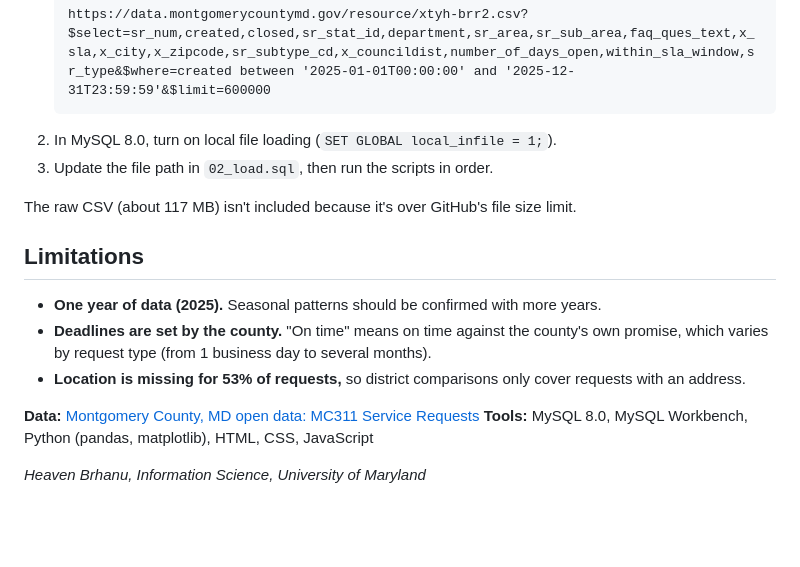
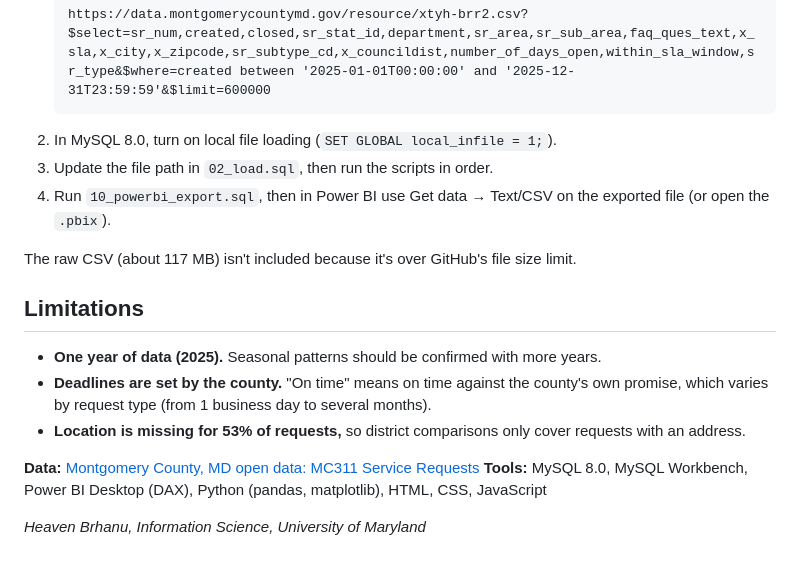
Before and after one commit to Heavenb20/m311-service-requests-sql, a Markdown page: README.md, the part around one of its changes. Rendered like a GitHub page; blank space fills up the shorter version.

````diff
--- a/README.md
+++ b/README.md
@@ -75,6 +92,7 @@ Before analyzing anything, I checked what was in the data:
    ```
 2. In MySQL 8.0, turn on local file loading (`SET GLOBAL local_infile = 1;`).
 3. Update the file path in `02_load.sql`, then run the scripts in order.
+4. Run `10_powerbi_export.sql`, then in Power BI use Get data → Text/CSV on the exported file (or open the `.pbix`).
 
 The raw CSV (about 117 MB) isn't included because it's over GitHub's file size limit.
 
@@ -85,6 +103,6 @@ The raw CSV (about 117 MB) isn't included because it's over GitHub's file size l
 - **Location is missing for 53% of requests,** so district comparisons only cover requests with an address.
 
 **Data:** [Montgomery County, MD open data: MC311 Service Requests](https://data.montgomerycountymd.gov/)
-**Tools:** MySQL 8.0, MySQL Workbench, Python (pandas, matplotlib), HTML, CSS, JavaScript
+**Tools:** MySQL 8.0, MySQL Workbench, Power BI Desktop (DAX), Python (pandas, matplotlib), HTML, CSS, JavaScript
 
 *Heaven Brhanu, Information Science, University of Maryland*
````
Also changed, not shown: other parts of README.md (+21 -4 lines), charts/powerbi_dashboard.png (added), 2 other files.
